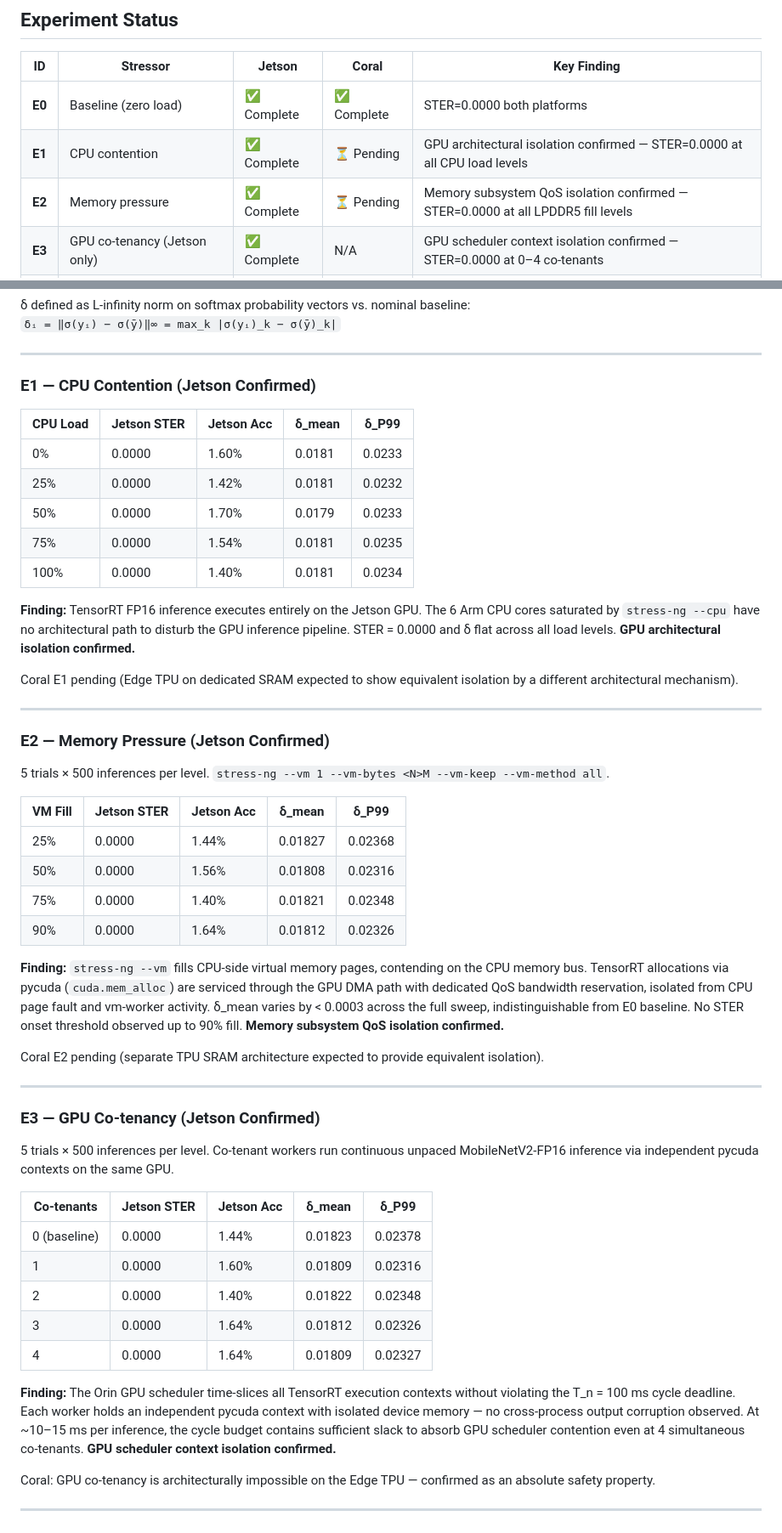
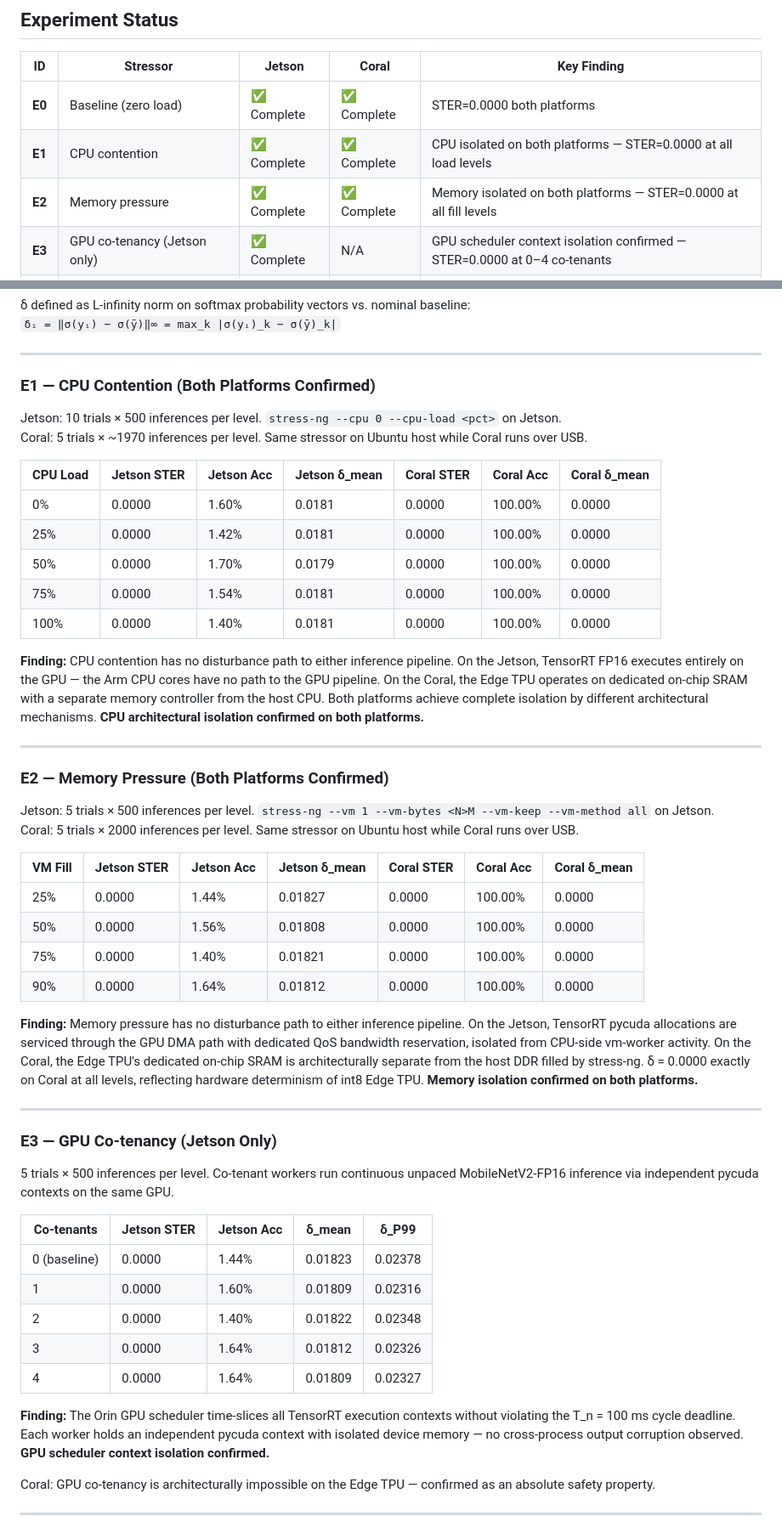
Before and after one commit to akulswami/p2-edge-ai-samd, a Markdown page: README.md, 2 parts joined by grey strips. Shown at 85% size. Rendered like a GitHub page.

Commit message:
README: Coral E1+E2 complete, both platforms confirmed E0-E3

```diff
--- a/README.md
+++ b/README.md
@@ -31,8 +31,8 @@ This letter empirically characterizes inference output instability under resourc
 | ID | Stressor | Jetson | Coral | Key Finding |
 |---|---|---|---|---|
 | **E0** | Baseline (zero load) | ✅ Complete | ✅ Complete | STER=0.0000 both platforms |
-| **E1** | CPU contention | ✅ Complete | ⏳ Pending | GPU architectural isolation confirmed — STER=0.0000 at all CPU load levels |
-| **E2** | Memory pressure | ✅ Complete | ⏳ Pending | Memory subsystem QoS isolation confirmed — STER=0.0000 at all LPDDR5 fill levels |
+| **E1** | CPU contention | ✅ Complete | ✅ Complete | CPU isolated on both platforms — STER=0.0000 at all load levels |
+| **E2** | Memory pressure | ✅ Complete | ✅ Complete | Memory isolated on both platforms — STER=0.0000 at all fill levels |
 | **E3** | GPU co-tenancy (Jetson only) | ✅ Complete | N/A | GPU scheduler context isolation confirmed — STER=0.0000 at 0–4 co-tenants |
 | **E4** | Network I/O — BLE/WiFi (novel) | 🔲 Pending | 🔲 Pending | — |
 | **E5** | Combined realistic deployment load | 🔲 Pending | 🔲 Pending | — |
@@ -56,40 +56,40 @@ This letter empirically characterizes inference output instability under resourc
 
 ---
 
-### E1 — CPU Contention (Jetson Confirmed)
+### E1 — CPU Contention (Both Platforms Confirmed)
 
-| CPU Load | Jetson STER | Jetson Acc | δ_mean | δ_P99 |
-|---|---|---|---|---|
-| 0% | 0.0000 | 1.60% | 0.0181 | 0.0233 |
-| 25% | 0.0000 | 1.42% | 0.0181 | 0.0232 |
-| 50% | 0.0000 | 1.70% | 0.0179 | 0.0233 |
-| 75% | 0.0000 | 1.54% | 0.0181 | 0.0235 |
-| 100% | 0.0000 | 1.40% | 0.0181 | 0.0234 |
+Jetson: 10 trials × 500 inferences per level. `stress-ng --cpu 0 --cpu-load <pct>` on Jetson.
+Coral: 5 trials × ~1970 inferences per level. Same stressor on Ubuntu host while Coral runs over USB.
 
-**Finding:** TensorRT FP16 inference executes entirely on the Jetson GPU. The 6 Arm CPU cores saturated by `stress-ng --cpu` have no architectural path to disturb the GPU inference pipeline. STER = 0.0000 and δ flat across all load levels. **GPU architectural isolation confirmed.**
+| CPU Load | Jetson STER | Jetson Acc | Jetson δ_mean | Coral STER | Coral Acc | Coral δ_mean |
+|---|---|---|---|---|---|---|
+| 0% | 0.0000 | 1.60% | 0.0181 | 0.0000 | 100.00% | 0.0000 |
+| 25% | 0.0000 | 1.42% | 0.0181 | 0.0000 | 100.00% | 0.0000 |
+| 50% | 0.0000 | 1.70% | 0.0179 | 0.0000 | 100.00% | 0.0000 |
+| 75% | 0.0000 | 1.54% | 0.0181 | 0.0000 | 100.00% | 0.0000 |
+| 100% | 0.0000 | 1.40% | 0.0181 | 0.0000 | 100.00% | 0.0000 |
 
-Coral E1 pending (Edge TPU on dedicated SRAM expected to show equivalent isolation by a different architectural mechanism).
+**Finding:** CPU contention has no disturbance path to either inference pipeline. On the Jetson, TensorRT FP16 executes entirely on the GPU — the Arm CPU cores have no path to the GPU pipeline. On the Coral, the Edge TPU operates on dedicated on-chip SRAM with a separate memory controller from the host CPU. Both platforms achieve complete isolation by different architectural mechanisms. **CPU architectural isolation confirmed on both platforms.**
 
 ---
 
-### E2 — Memory Pressure (Jetson Confirmed)
+### E2 — Memory Pressure (Both Platforms Confirmed)
 
-5 trials × 500 inferences per level. `stress-ng --vm 1 --vm-bytes <N>M --vm-keep --vm-method all`.
+Jetson: 5 trials × 500 inferences per level. `stress-ng --vm 1 --vm-bytes <N>M --vm-keep --vm-method all` on Jetson.
+Coral: 5 trials × 2000 inferences per level. Same stressor on Ubuntu host while Coral runs over USB.
 
-| VM Fill | Jetson STER | Jetson Acc | δ_mean | δ_P99 |
-|---|---|---|---|---|
-| 25% | 0.0000 | 1.44% | 0.01827 | 0.02368 |
-| 50% | 0.0000 | 1.56% | 0.01808 | 0.02316 |
-| 75% | 0.0000 | 1.40% | 0.01821 | 0.02348 |
-| 90% | 0.0000 | 1.64% | 0.01812 | 0.02326 |
+| VM Fill | Jetson STER | Jetson Acc | Jetson δ_mean | Coral STER | Coral Acc | Coral δ_mean |
+|---|---|---|---|---|---|---|
+| 25% | 0.0000 | 1.44% | 0.01827 | 0.0000 | 100.00% | 0.0000 |
+| 50% | 0.0000 | 1.56% | 0.01808 | 0.0000 | 100.00% | 0.0000 |
+| 75% | 0.0000 | 1.40% | 0.01821 | 0.0000 | 100.00% | 0.0000 |
+| 90% | 0.0000 | 1.64% | 0.01812 | 0.0000 | 100.00% | 0.0000 |
 
-**Finding:** `stress-ng --vm` fills CPU-side virtual memory pages, contending on the CPU memory bus. TensorRT allocations via pycuda (`cuda.mem_alloc`) are serviced through the GPU DMA path with dedicated QoS bandwidth reservation, isolated from CPU page fault and vm-worker activity. δ_mean varies by < 0.0003 across the full sweep, indistinguishable from E0 baseline. No STER onset threshold observed up to 90% fill. **Memory subsystem QoS isolation confirmed.**
-
-Coral E2 pending (separate TPU SRAM architecture expected to provide equivalent isolation).
+**Finding:** Memory pressure has no disturbance path to either inference pipeline. On the Jetson, TensorRT pycuda allocations are serviced through the GPU DMA path with dedicated QoS bandwidth reservation, isolated from CPU-side vm-worker activity. On the Coral, the Edge TPU's dedicated on-chip SRAM is architecturally separate from the host DDR filled by stress-ng. δ = 0.0000 exactly on Coral at all levels, reflecting hardware determinism of int8 Edge TPU. **Memory isolation confirmed on both platforms.**
 
 ---
 
-### E3 — GPU Co-tenancy (Jetson Confirmed)
+### E3 — GPU Co-tenancy (Jetson Only)
 
 5 trials × 500 inferences per level. Co-tenant workers run continuous unpaced MobileNetV2-FP16 inference via independent pycuda contexts on the same GPU.
 
@@ -101,7 +101,7 @@ Coral E2 pending (separate TPU SRAM architecture expected to provide equivalent
 | 3 | 0.0000 | 1.64% | 0.01812 | 0.02326 |
 | 4 | 0.0000 | 1.64% | 0.01809 | 0.02327 |
 
-**Finding:** The Orin GPU scheduler time-slices all TensorRT execution contexts without violating the T_n = 100 ms cycle deadline. Each worker holds an independent pycuda context with isolated device memory — no cross-process output corruption observed. At ~10–15 ms per inference, the cycle budget contains sufficient slack to absorb GPU scheduler contention even at 4 simultaneous co-tenants. **GPU scheduler context isolation confirmed.**
+**Finding:** The Orin GPU scheduler time-slices all TensorRT execution contexts without violating the T_n = 100 ms cycle deadline. Each worker holds an independent pycuda context with isolated device memory — no cross-process output corruption observed. **GPU scheduler context isolation confirmed.**
 
 Coral: GPU co-tenancy is architecturally impossible on the Edge TPU — confirmed as an absolute safety property.
 
```
Also changed, not shown: other parts of README.md (+30 -17 lines).
